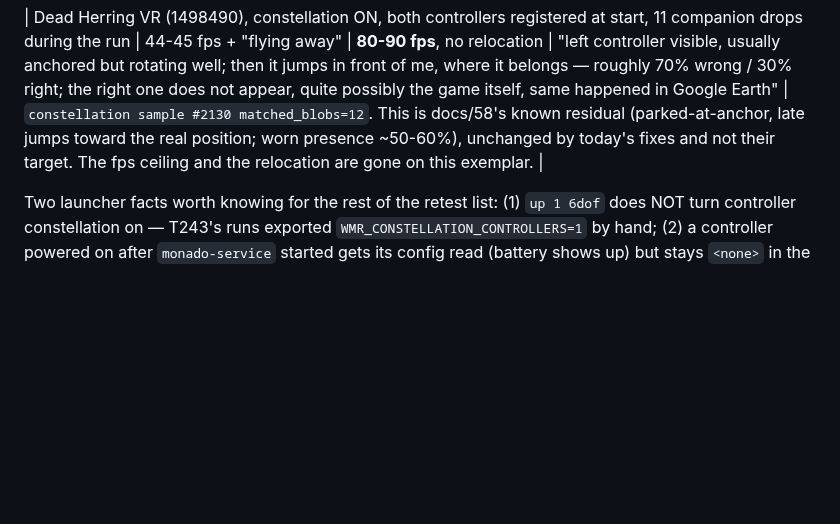
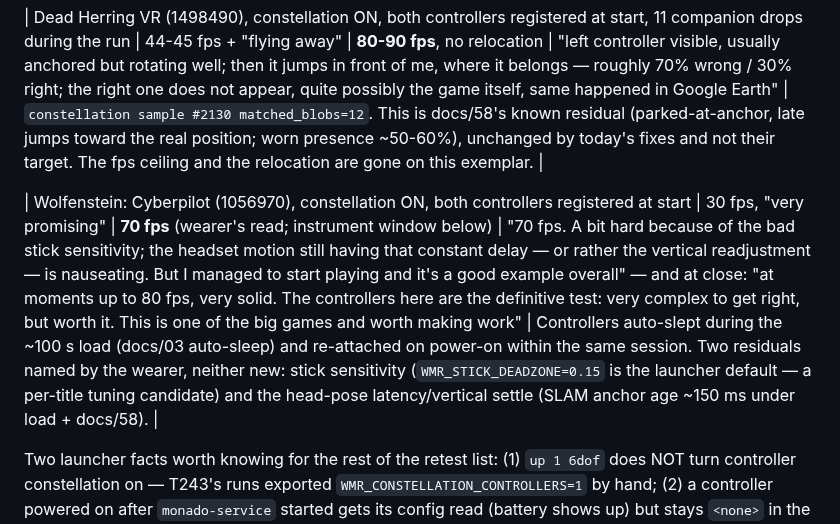
Before and after one commit to Wintch/reverb-g2, a Markdown page: docs/23-game-compatibility.md, the part around the change. Rendered like a GitHub page; blank space fills up the shorter version.

Commit message:
docs/23: Wolfenstein Cyberpilot under the T244 defaults -- 30 -> 70-80 fps, playable, controllers are the definitive test
Co-Authored-By: Claude Fable 5 <noreply@anthropic.com>

```diff
--- a/docs/23-game-compatibility.md
+++ b/docs/23-game-compatibility.md
@@ -351,6 +351,8 @@ the "flying away" half of that row was a separate bug, also fixed the same sessi
 
 | Dead Herring VR (1498490), constellation ON, both controllers registered at start, 11 companion drops during the run | 44-45 fps + "flying away" | **80-90 fps**, no relocation | "left controller visible, usually anchored but rotating well; then it jumps in front of me, where it belongs — roughly 70% wrong / 30% right; the right one does not appear, quite possibly the game itself, same happened in Google Earth" | `constellation sample #2130 matched_blobs=12`. This is docs/58's known residual (parked-at-anchor, late jumps toward the real position; worn presence ~50-60%), unchanged by today's fixes and not their target. The fps ceiling and the relocation are gone on this exemplar. |
 
+| Wolfenstein: Cyberpilot (1056970), constellation ON, both controllers registered at start | 30 fps, "very promising" | **70 fps** (wearer's read; instrument window below) | "70 fps. A bit hard because of the bad stick sensitivity; the headset motion still having that constant delay — or rather the vertical readjustment — is nauseating. But I managed to start playing and it's a good example overall" — and at close: "at moments up to 80 fps, very solid. The controllers here are the definitive test: very complex to get right, but worth it. This is one of the big games and worth making work" | Controllers auto-slept during the ~100 s load (docs/03 auto-sleep) and re-attached on power-on within the same session. Two residuals named by the wearer, neither new: stick sensitivity (`WMR_STICK_DEADZONE=0.15` is the launcher default — a per-title tuning candidate) and the head-pose latency/vertical settle (SLAM anchor age ~150 ms under load + docs/58). |
+
 Two launcher facts worth knowing for the rest of the retest list: (1) `up 1 6dof` does NOT turn
 controller constellation on — T243's runs exported `WMR_CONSTELLATION_CONTROLLERS=1` by hand;
 (2) a controller powered on after `monado-service` started gets its config read (battery shows
```
